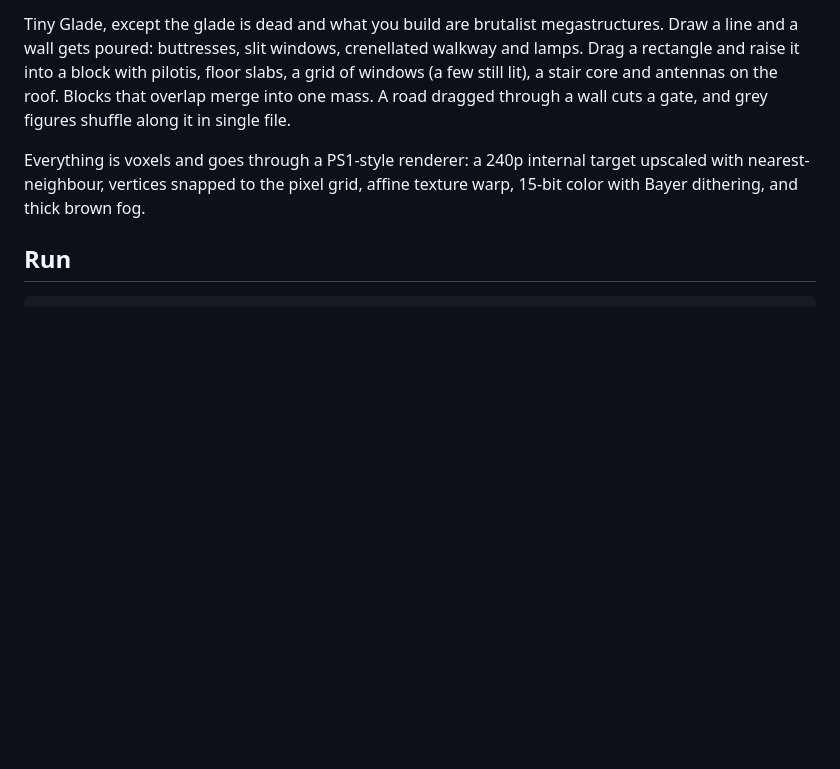
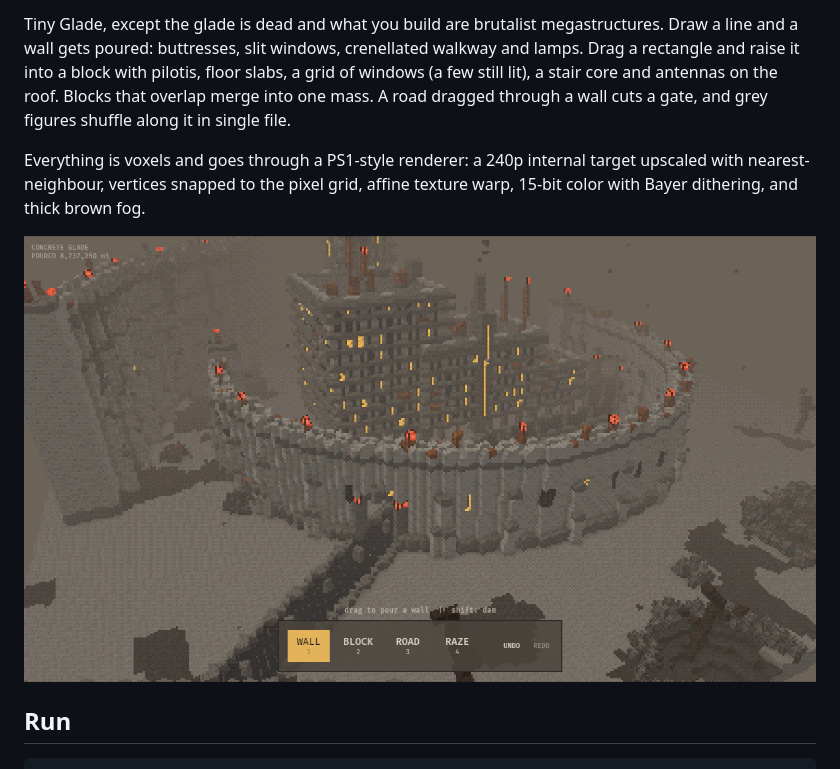
Before and after one commit to kygura/tiny-cove, a Markdown page: concrete-glade/README.md, the part around the change. GitHub-like rendering; pictures changed too: concrete-glade/docs/demo.png (added); blank space fills up the shorter version.

```diff
--- a/concrete-glade/README.md
+++ b/concrete-glade/README.md
@@ -10,6 +10,8 @@ through a wall cuts a gate, and grey figures shuffle along it in single file.
 Everything is voxels and goes through a PS1-style renderer: a 240p internal
 target upscaled with nearest-neighbour, vertices snapped to the pixel grid,
 affine texture warp, 15-bit color with Bayer dithering, and thick brown fog.
+
+![Demo scene](docs/demo.png)
 
 ## Run
 
```
Also changed, not shown: 15 other files.
